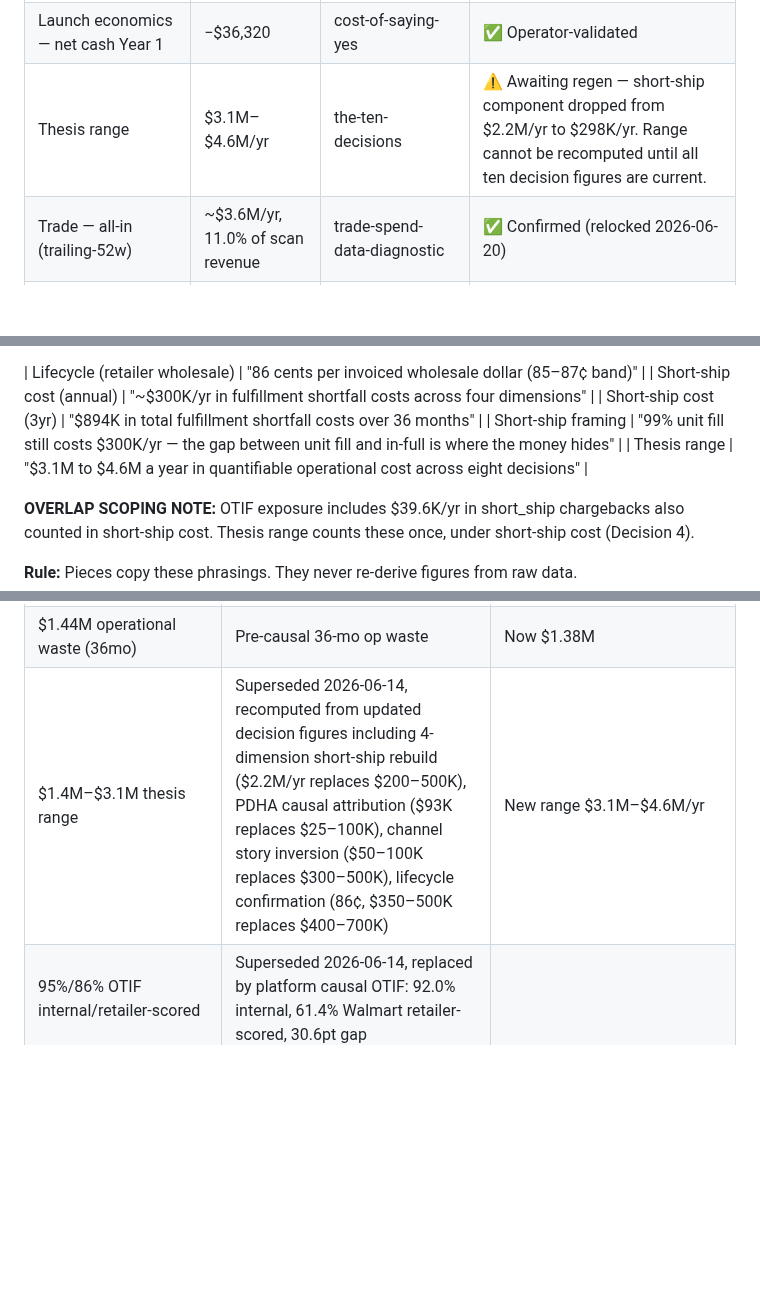
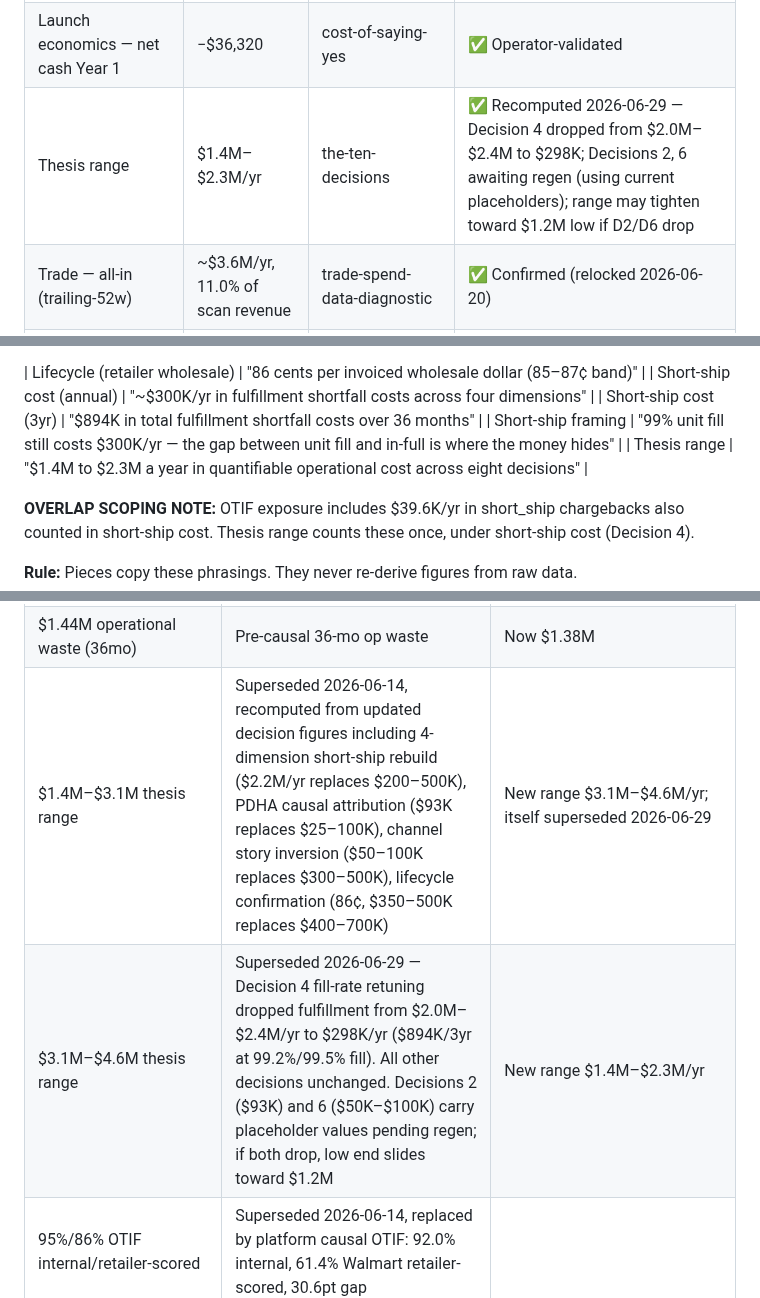
Before and after one commit to MsShawnP/cinderhaven-data-platform, a Markdown page: CINDERHAVEN_CANONICAL.md, 3 parts joined by grey strips. GitHub-like rendering; blank space fills up the shorter version.

Commit message:
docs: recompute thesis range to $1.4M–$2.3M/yr
Decision 4 (fulfillment) dropped from $2.0M–$2.4M/yr to $298K/yr
after fill-rate retuning to 99.2%/99.5%. All other decisions
unchanged. Decisions 2 and 6 carry placeholder values pending regen.
Approved phrasing and superseded entry updated.

Co-Authored-By: Claude Opus 4.6 <noreply@anthropic.com>

```diff
--- a/CINDERHAVEN_CANONICAL.md
+++ b/CINDERHAVEN_CANONICAL.md
@@ -111,7 +111,7 @@ See each repo for derivation details.
 | Revenue lifecycle — cents per wholesale retailer $ | 86¢ | contract-to-cash | ✅ Confirmed (86.38¢; 85–87¢ band; relocked 2026-06-13 Group E) |
 | Launch economics — gross revenue Year 1 | $499,200 | cost-of-saying-yes | ✅ Operator-validated |
 | Launch economics — net cash Year 1 | −$36,320 | cost-of-saying-yes | ✅ Operator-validated |
-| Thesis range | $3.1M–$4.6M/yr | the-ten-decisions | ⚠️ Awaiting regen — short-ship component dropped from $2.2M/yr to $298K/yr. Range cannot be recomputed until all ten decision figures are current. |
+| Thesis range | $1.4M–$2.3M/yr | the-ten-decisions | ✅ Recomputed 2026-06-29 — Decision 4 dropped from $2.0M–$2.4M to $298K; Decisions 2, 6 awaiting regen (using current placeholders); range may tighten toward $1.2M low if D2/D6 drop |
 | Trade — all-in (trailing-52w) | ~$3.6M/yr, 11.0% of scan revenue | trade-spend-data-diagnostic | ✅ Confirmed (relocked 2026-06-20) |
 | Trade — operational waste | ~$380K/yr | trade-spend-data-diagnostic | ✅ Confirmed (relocked 2026-06-20) |
 | Trade — chargebacks | 3,363 (2,879 ret + 484 dist) | cinderhaven-data-platform | ✅ Confirmed (causal, event-driven; tuned 2026-06-20) |
@@ -188,7 +188,7 @@ Usage rule: The 15% recovered / 42% win rate / 65% never filed are the same-deno
 | Short-ship cost (annual) | "~$300K/yr in fulfillment shortfall costs across four dimensions" |
 | Short-ship cost (3yr) | "$894K in total fulfillment shortfall costs over 36 months" |
 | Short-ship framing | "99% unit fill still costs $300K/yr — the gap between unit fill and in-full is where the money hides" |
-| Thesis range | "$3.1M to $4.6M a year in quantifiable operational cost across eight decisions" |
+| Thesis range | "$1.4M to $2.3M a year in quantifiable operational cost across eight decisions" |
 
 **OVERLAP SCOPING NOTE:** OTIF exposure includes $39.6K/yr in short_ship chargebacks also counted in short-ship cost. Thesis range counts these once, under short-ship cost (Decision 4).
 
@@ -261,7 +261,8 @@ disputes, evidence-quality tiers).
 | $53.0M short-ship shipped revenue | Pre-causal short-ship-cost project figure | Same — project needs regen against causal data |
 | $11.16M all-in trade (36mo) | Pre-causal 36-mo total | Causal op waste reduction changes total to $11.1M |
 | $1.44M operational waste (36mo) | Pre-causal 36-mo op waste | Now $1.38M |
-| $1.4M–$3.1M thesis range | Superseded 2026-06-14, recomputed from updated decision figures including 4-dimension short-ship rebuild ($2.2M/yr replaces $200–500K), PDHA causal attribution ($93K replaces $25–100K), channel story inversion ($50–100K replaces $300–500K), lifecycle confirmation (86¢, $350–500K replaces $400–700K) | New range $3.1M–$4.6M/yr |
+| $1.4M–$3.1M thesis range | Superseded 2026-06-14, recomputed from updated decision figures including 4-dimension short-ship rebuild ($2.2M/yr replaces $200–500K), PDHA causal attribution ($93K replaces $25–100K), channel story inversion ($50–100K replaces $300–500K), lifecycle confirmation (86¢, $350–500K replaces $400–700K) | New range $3.1M–$4.6M/yr; itself superseded 2026-06-29 |
+| $3.1M–$4.6M thesis range | Superseded 2026-06-29 — Decision 4 fill-rate retuning dropped fulfillment from $2.0M–$2.4M/yr to $298K/yr ($894K/3yr at 99.2%/99.5% fill). All other decisions unchanged. Decisions 2 ($93K) and 6 ($50K–$100K) carry placeholder values pending regen; if both drop, low end slides toward $1.2M | New range $1.4M–$2.3M/yr |
 | 95%/86% OTIF internal/retailer-scored | Superseded 2026-06-14, replaced by platform causal OTIF: 92.0% internal, 61.4% Walmart retailer-scored, 30.6pt gap | |
 | $433K/$136K/$297K OTIF exposure | Superseded 2026-06-14, replaced by $423K; then superseded 2026-06-20 by $57K ($24K fines + $34K velocity) after fill-rate tuning | |
 | $423K ($55K fines + $368K velocity) OTIF exposure | Superseded 2026-06-20 — fill-rate tuning reduced failure rates to realistic specialty food ranges; new $57K ($24K + $34K) | |
```
